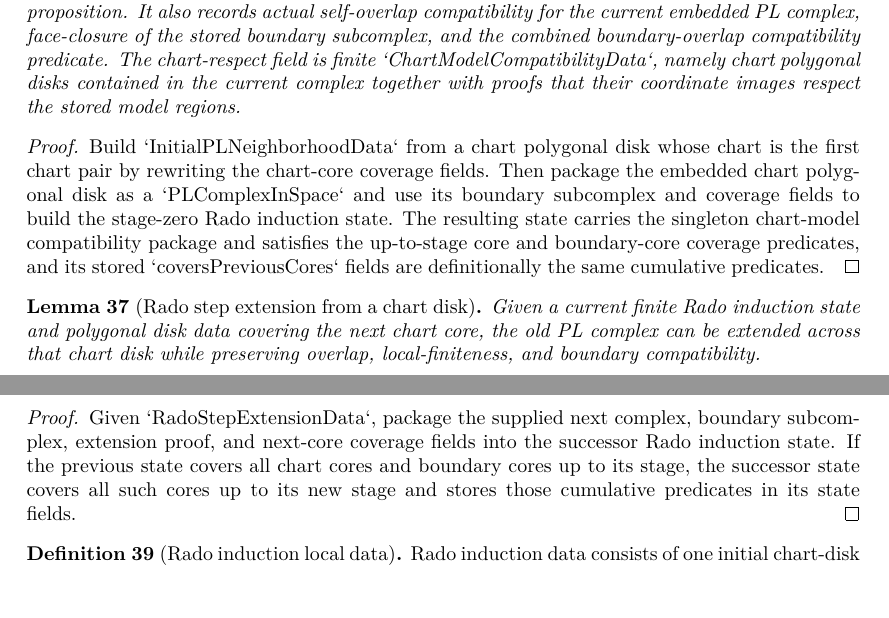
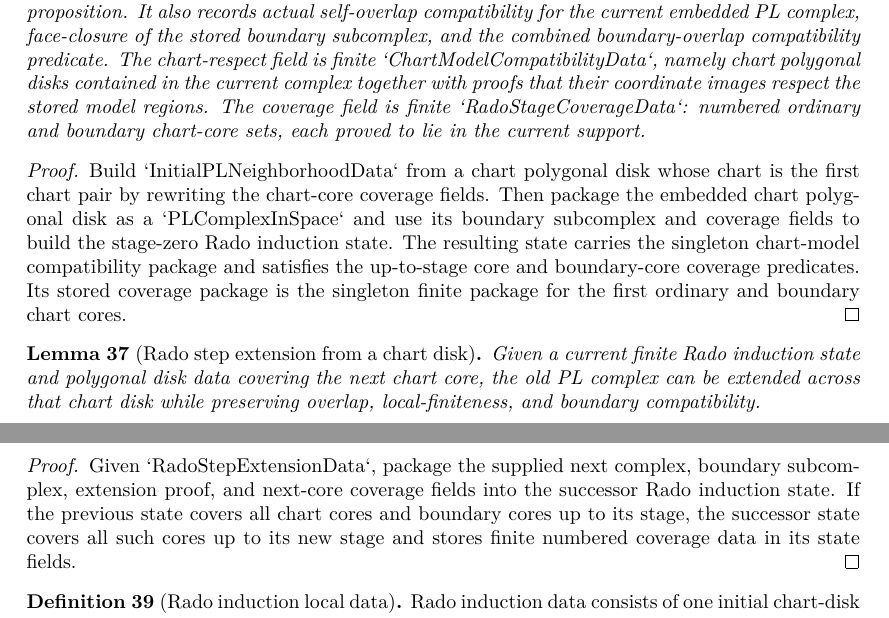
Before and after one commit to mccorvie/classification-of-surfaces, a LaTeX thesis (blueprint/src/print.tex, which reads blueprint/src/content.tex): two parts of pages 8 and 9 of 18, joined at a grey line, cut so that both start at the same text, the shorter picture padded with empty space. Compiled offline with XeLaTeX.

Commit message:
Store finite Rado stage coverage data

```diff
--- a/blueprint/src/content.tex
+++ b/blueprint/src/content.tex
@@ -681,7 +681,9 @@ embedded PL complex, face-closure of the stored boundary subcomplex, and the
 combined boundary-overlap compatibility predicate.  The chart-respect field is
 finite `ChartModelCompatibilityData`, namely chart polygonal disks contained in
 the current complex together with proofs that their coordinate images respect
-the stored model regions.
+the stored model regions.  The coverage field is finite
+`RadoStageCoverageData`: numbered ordinary and boundary chart-core sets, each
+proved to lie in the current support.
 \end{lemma}
 
 \begin{proof}
@@ -691,9 +693,9 @@ first chart pair by rewriting the chart-core coverage fields.  Then package the
 embedded chart polygonal disk as a `PLComplexInSpace` and use its boundary
 subcomplex and coverage fields to build the stage-zero Rado induction state.
 The resulting state carries the singleton chart-model compatibility package and
-satisfies the up-to-stage core and boundary-core coverage
-predicates, and its stored `coversPreviousCores` fields are definitionally the
-same cumulative predicates.
+satisfies the up-to-stage core and boundary-core coverage predicates.  Its
+stored coverage package is the singleton finite package for the first ordinary
+and boundary chart cores.
 \end{proof}
 
 \begin{lemma}[Rado step extension from a chart disk]
@@ -740,7 +742,7 @@ Given `RadoStepExtensionData`, package the supplied next complex,
 boundary subcomplex, extension proof, and next-core coverage fields into the
 successor Rado induction state.  If the previous state covers all chart cores
 and boundary cores up to its stage, the successor state covers all such cores up
-to its new stage and stores those cumulative predicates in its state fields.
+to its new stage and stores finite numbered coverage data in its state fields.
 \end{proof}
 
 \begin{definition}[Rado induction local data]
```
Also changed, not shown: codex_strategy_moise_pl.md (+7 -2 lines), blueprint/src/content.tex (8 more changed lines), 1 other file.
